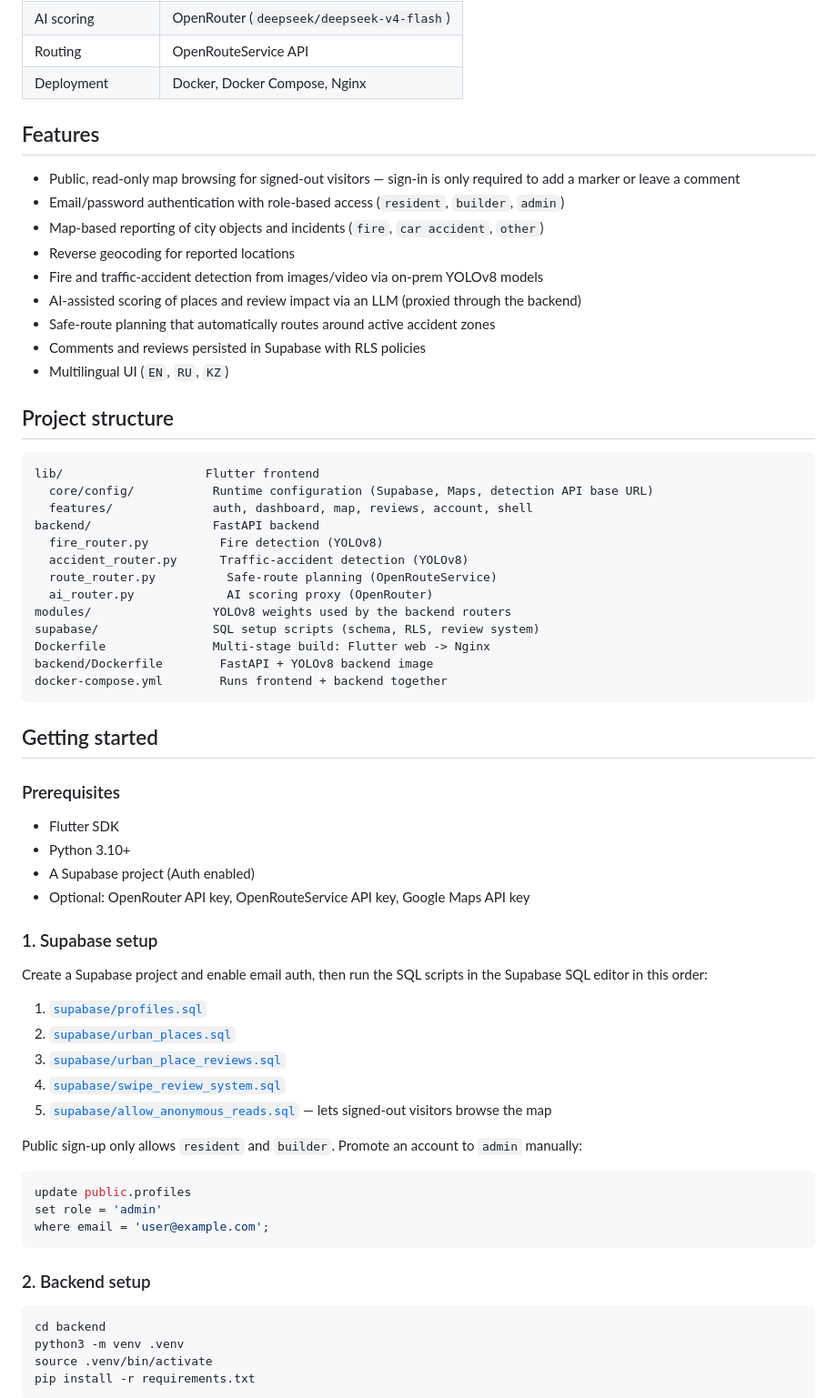
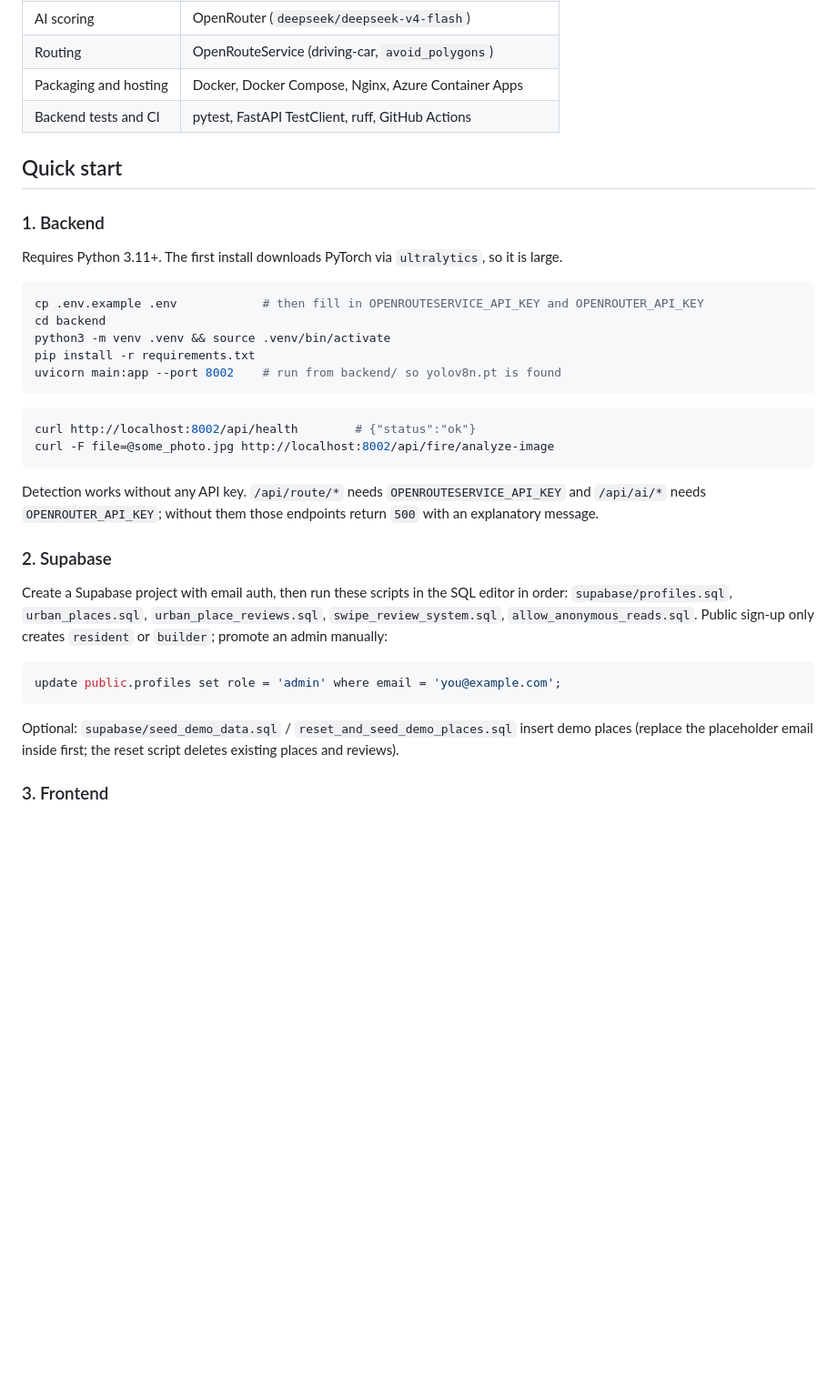
Before and after one commit to Alishnis/urban-syrix, a Markdown page: README.md, the part around one of its changes. Shown at 91% size. Drawn GitHub-style; blank space fills up the shorter version.

````diff
--- a/README.md
+++ b/README.md
@@ -61,70 +118,38 @@ City infrastructure incidents (fires, traffic accidents, utility works) are repo
 | AI scoring | OpenRouter (`deepseek/deepseek-v4-flash`) |
-| Routing | OpenRouteService API |
-| Deployment | Docker, Docker Compose, Nginx |
+| Routing | OpenRouteService (driving-car, `avoid_polygons`) |
+| Packaging and hosting | Docker, Docker Compose, Nginx, Azure Container Apps |
+| Backend tests and CI | pytest, FastAPI TestClient, ruff, GitHub Actions |
 
-## Features
+## Quick start
 
-- Public, read-only map browsing for signed-out visitors — sign-in is only required to add a marker or leave a comment
-- Email/password authentication with role-based access (`resident`, `builder`, `admin`)
-- Map-based reporting of city objects and incidents (`fire`, `car accident`, `other`)
-- Reverse geocoding for reported locations
-- Fire and traffic-accident detection from images/video via on-prem YOLOv8 models
-- AI-assisted scoring of places and review impact via an LLM (proxied through the backend)
-- Safe-route planning that automatically routes around active accident zones
-- Comments and reviews persisted in Supabase with RLS policies
-- Multilingual UI (`EN`, `RU`, `KZ`)
+### 1. Backend
 
-## Project structure
+Requires Python 3.11+. The first install downloads PyTorch via `ultralytics`, so it is large.
 
-```text
-lib/                    Flutter frontend
-  core/config/           Runtime configuration (Supabase, Maps, detection API base URL)
-  features/              auth, dashboard, map, reviews, account, shell
-backend/                 FastAPI backend
-  fire_router.py          Fire detection (YOLOv8)
-  accident_router.py      Traffic-accident detection (YOLOv8)
-  route_router.py          Safe-route planning (OpenRouteService)
-  ai_router.py             AI scoring proxy (OpenRouter)
-modules/                 YOLOv8 weights used by the backend routers
-supabase/                SQL setup scripts (schema, RLS, review system)
-Dockerfile               Multi-stage build: Flutter web -> Nginx
-backend/Dockerfile        FastAPI + YOLOv8 backend image
-docker-compose.yml        Runs frontend + backend together
+```bash
+cp .env.example .env            # then fill in OPENROUTESERVICE_API_KEY and OPENROUTER_API_KEY
+cd backend
+python3 -m venv .venv && source .venv/bin/activate
+pip install -r requirements.txt
+uvicorn main:app --port 8002    # run from backend/ so yolov8n.pt is found
 ```
 
-## Getting started
+```bash
+curl http://localhost:8002/api/health        # {"status":"ok"}
+curl -F file=@some_photo.jpg http://localhost:8002/api/fire/analyze-image
+```
 
-### Prerequisites
+Detection works without any API key. `/api/route/*` needs `OPENROUTESERVICE_API_KEY` and `/api/ai/*` needs `OPENROUTER_API_KEY`; without them those endpoints return `500` with an explanatory message.
 
-- Flutter SDK
-- Python 3.10+
-- A Supabase project (Auth enabled)
-- Optional: OpenRouter API key, OpenRouteService API key, Google Maps API key
+### 2. Supabase
 
-### 1. Supabase setup
-
-Create a Supabase project and enable email auth, then run the SQL scripts in the Supabase SQL editor in this order:
-
-1. [`supabase/profiles.sql`](supabase/profiles.sql)
-2. [`supabase/urban_places.sql`](supabase/urban_places.sql)
-3. [`supabase/urban_place_reviews.sql`](supabase/urban_place_reviews.sql)
-4. [`supabase/swipe_review_system.sql`](supabase/swipe_review_system.sql)
-5. [`supabase/allow_anonymous_reads.sql`](supabase/allow_anonymous_reads.sql) — lets signed-out visitors browse the map
-
-Public sign-up only allows `resident` and `builder`. Promote an account to `admin` manually:
+Create a Supabase project with email auth, then run these scripts in the SQL editor in order: `supabase/profiles.sql`, `urban_places.sql`, `urban_place_reviews.sql`, `swipe_review_system.sql`, `allow_anonymous_reads.sql`. Public sign-up only creates `resident` or `builder`; promote an admin manually:
 
 ```sql
-update public.profiles
-set role = 'admin'
-where email = 'user@example.com';
+update public.profiles set role = 'admin' where email = 'you@example.com';
 ```
 
-### 2. Backend setup
+Optional: `supabase/seed_demo_data.sql` / `reset_and_seed_demo_places.sql` insert demo places (replace the placeholder email inside first; the reset script deletes existing places and reviews).
 
-```bash
-cd backend
-python3 -m venv .venv
-source .venv/bin/activate
-pip install -r requirements.txt
-```
+### 3. Frontend
 
````
Also changed, not shown: other parts of README.md (+158 -176 lines).
